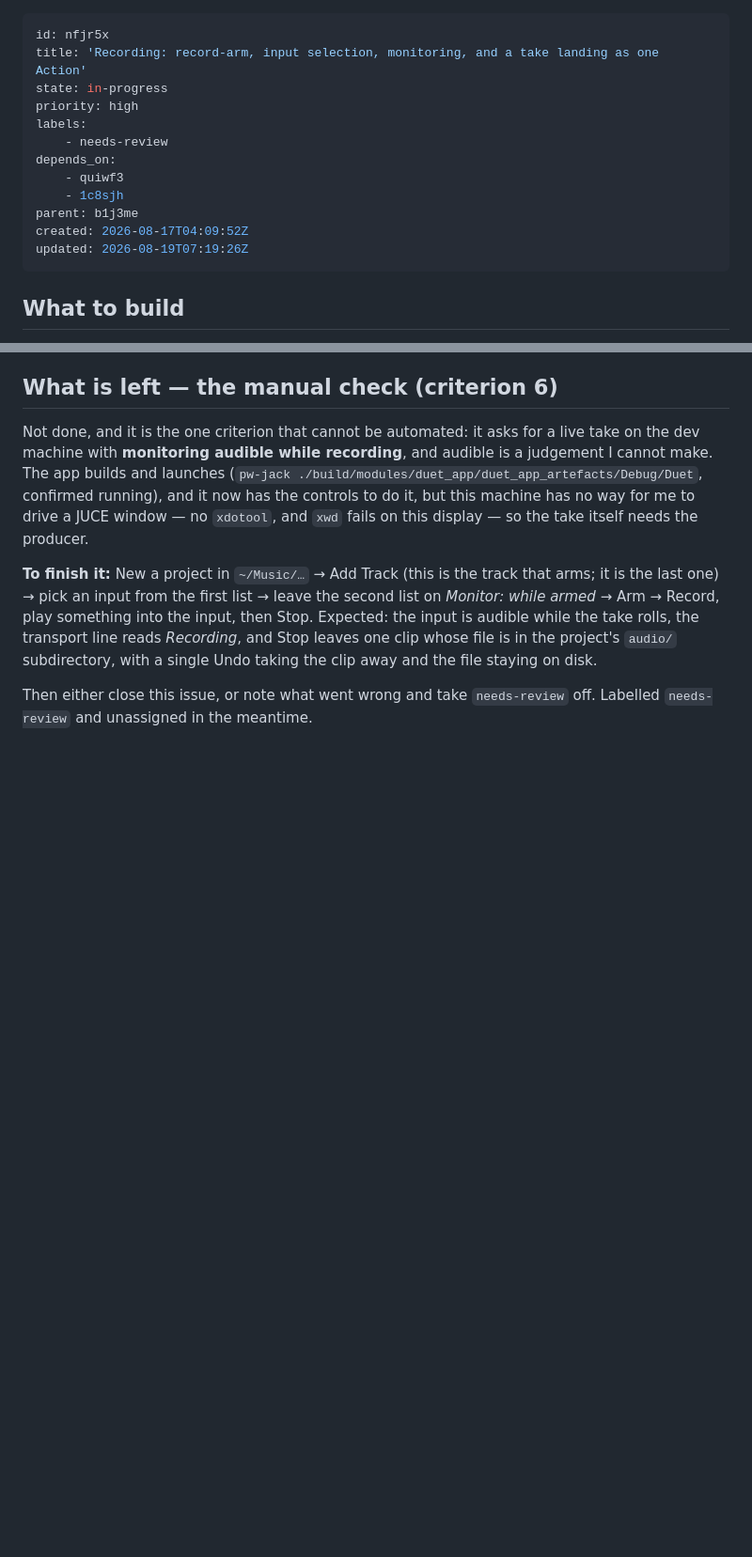
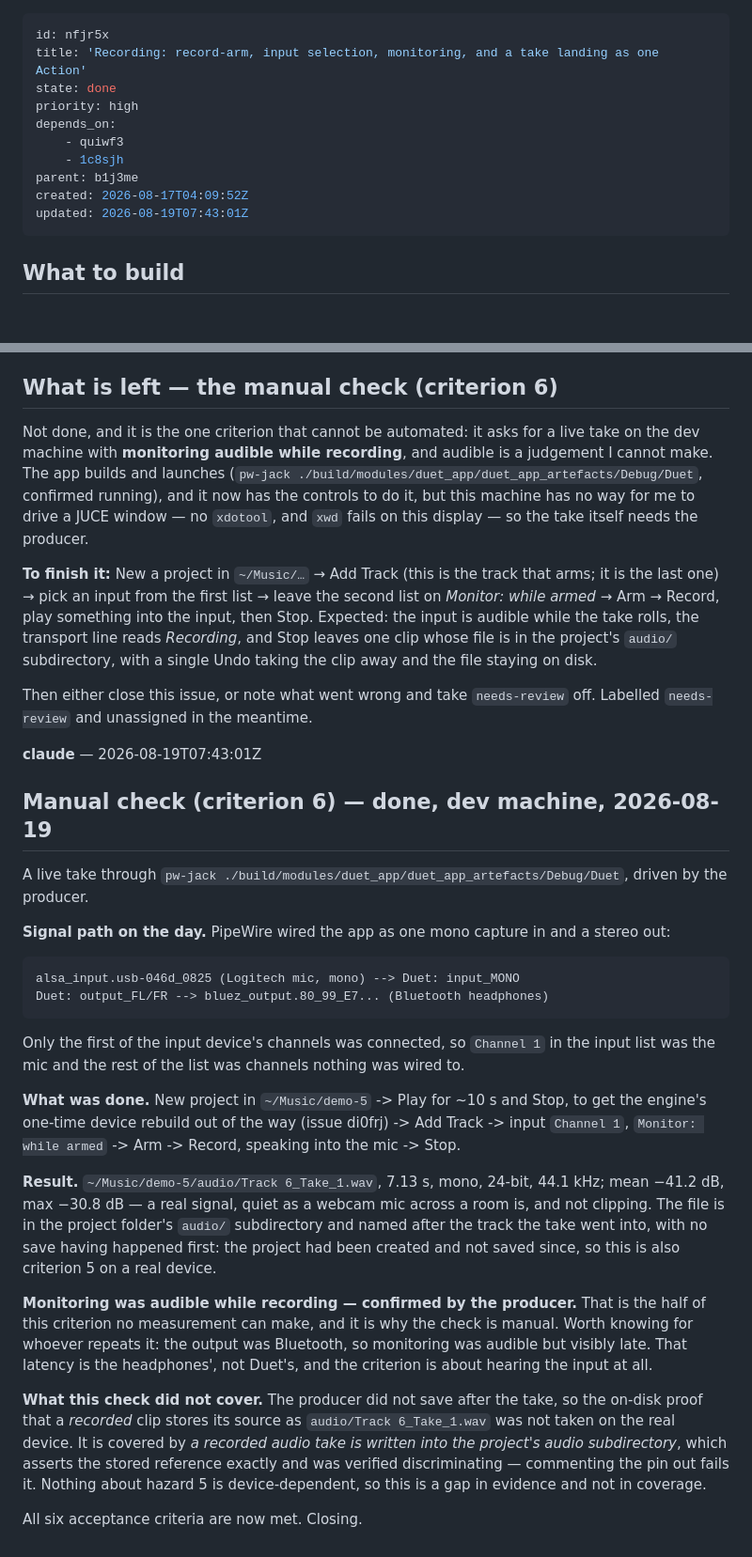
Before and after one commit to builtbystef/duet-daw, a Markdown page: .beaver/issues/nfjr5x-recording-record-arm-input-selection-monitoring-and-a-take.md, 2 parts joined by grey strips. Shown at 94% size. Drawn GitHub-style; blank space fills up the shorter version.

Commit message:
Close the recording slice after the live take (nfjr5x)
The manual check the issue asked for: a take through pw-jack on the dev
machine, with monitoring audible while it rolled, confirmed by the
producer. Seven seconds of real signal landed in the project folder's
audio subdirectory, in a project that had never been saved.

Co-Authored-By: Claude Opus 5 (1M context) <noreply@anthropic.com>

```diff
--- a/.beaver/issues/nfjr5x-recording-record-arm-input-selection-monitoring-and-a-take.md
+++ b/.beaver/issues/nfjr5x-recording-record-arm-input-selection-monitoring-and-a-take.md
@@ -1,16 +1,14 @@
 ---
 id: nfjr5x
 title: 'Recording: record-arm, input selection, monitoring, and a take landing as one Action'
-state: in-progress
+state: done
 priority: high
-labels:
-    - needs-review
 depends_on:
     - quiwf3
     - 1c8sjh
 parent: b1j3me
 created: 2026-08-17T04:09:52Z
-updated: 2026-08-19T07:19:26Z
+updated: 2026-08-19T07:43:01Z
 ---
 
 ## What to build
@@ -82,3 +80,26 @@ Not done, and it is the one criterion that cannot be automated: it asks for a li
 **To finish it:** New a project in `~/Music/…` → Add Track (this is the track that arms; it is the last one) → pick an input from the first list → leave the second list on *Monitor: while armed* → Arm → Record, play something into the input, then Stop. Expected: the input is audible while the take rolls, the transport line reads *Recording*, and Stop leaves one clip whose file is in the project's `audio/` subdirectory, with a single Undo taking the clip away and the file staying on disk.
 
 Then either close this issue, or note what went wrong and take `needs-review` off. Labelled `needs-review` and unassigned in the meantime.
+
+**claude** — 2026-08-19T07:43:01Z
+
+## Manual check (criterion 6) — done, dev machine, 2026-08-19
+
+A live take through `pw-jack ./build/modules/duet_app/duet_app_artefacts/Debug/Duet`, driven by the producer.
+
+**Signal path on the day.** PipeWire wired the app as one mono capture in and a stereo out:
+
+    alsa_input.usb-046d_0825 (Logitech mic, mono) --> Duet: input_MONO
+    Duet: output_FL/FR --> bluez_output.80_99_E7... (Bluetooth headphones)
+
+Only the first of the input device's channels was connected, so `Channel 1` in the input list was the mic and the rest of the list was channels nothing was wired to.
+
+**What was done.** New project in `~/Music/demo-5` -> Play for ~10 s and Stop, to get the engine's one-time device rebuild out of the way (issue di0frj) -> Add Track -> input `Channel 1`, `Monitor: while armed` -> Arm -> Record, speaking into the mic -> Stop.
+
+**Result.** `~/Music/demo-5/audio/Track 6_Take_1.wav`, 7.13 s, mono, 24-bit, 44.1 kHz; mean −41.2 dB, max −30.8 dB — a real signal, quiet as a webcam mic across a room is, and not clipping. The file is in the project folder's `audio/` subdirectory and named after the track the take went into, with no save having happened first: the project had been created and not saved since, so this is also criterion 5 on a real device.
+
+**Monitoring was audible while recording — confirmed by the producer.** That is the half of this criterion no measurement can make, and it is why the check is manual. Worth knowing for whoever repeats it: the output was Bluetooth, so monitoring was audible but visibly late. That latency is the headphones', not Duet's, and the criterion is about hearing the input at all.
+
+**What this check did not cover.** The producer did not save after the take, so the on-disk proof that a *recorded* clip stores its source as `audio/Track 6_Take_1.wav` was not taken on the real device. It is covered by *a recorded audio take is written into the project's audio subdirectory*, which asserts the stored reference exactly and was verified discriminating — commenting the pin out fails it. Nothing about hazard 5 is device-dependent, so this is a gap in evidence and not in coverage.
+
+All six acceptance criteria are now met. Closing.
```
